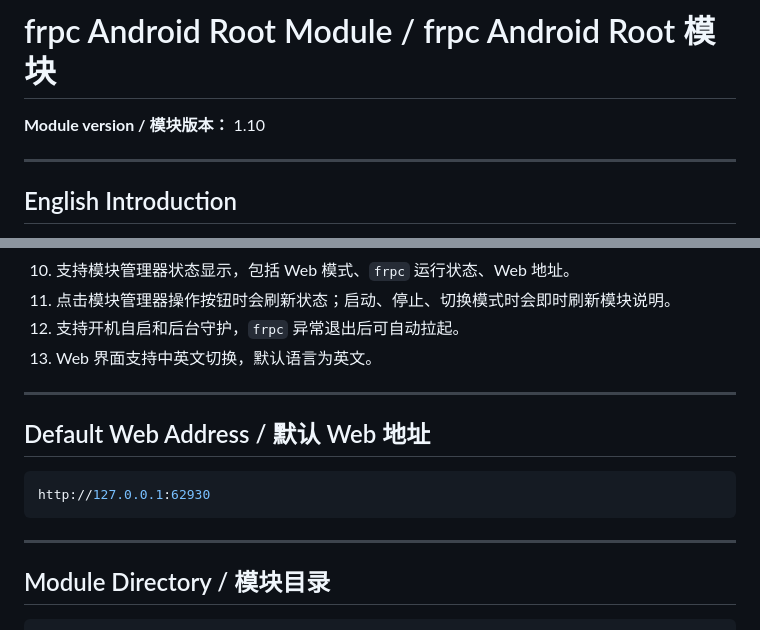
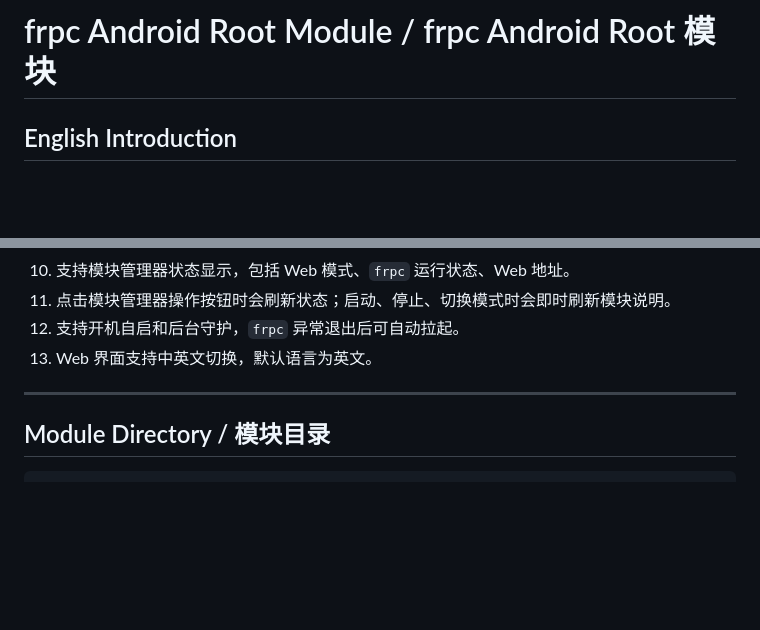
Before and after one commit to liuyi-htu/frpc-for-root, a Markdown page: README.md, 2 parts joined by grey strips. Drawn GitHub-style; blank space fills up the shorter version.

````diff
--- a/README.md
+++ b/README.md
@@ -1,8 +1,4 @@
 # frpc Android Root Module / frpc Android Root 模块
-
-**Module version / 模块版本：** 1.10
-
----
 
 ## English Introduction
 
@@ -42,14 +38,6 @@
 
 ---
 
-## Default Web Address / 默认 Web 地址
-
-```sh
-http://127.0.0.1:62930
-```
-
----
-
 ## Module Directory / 模块目录
 
 ```sh
````
